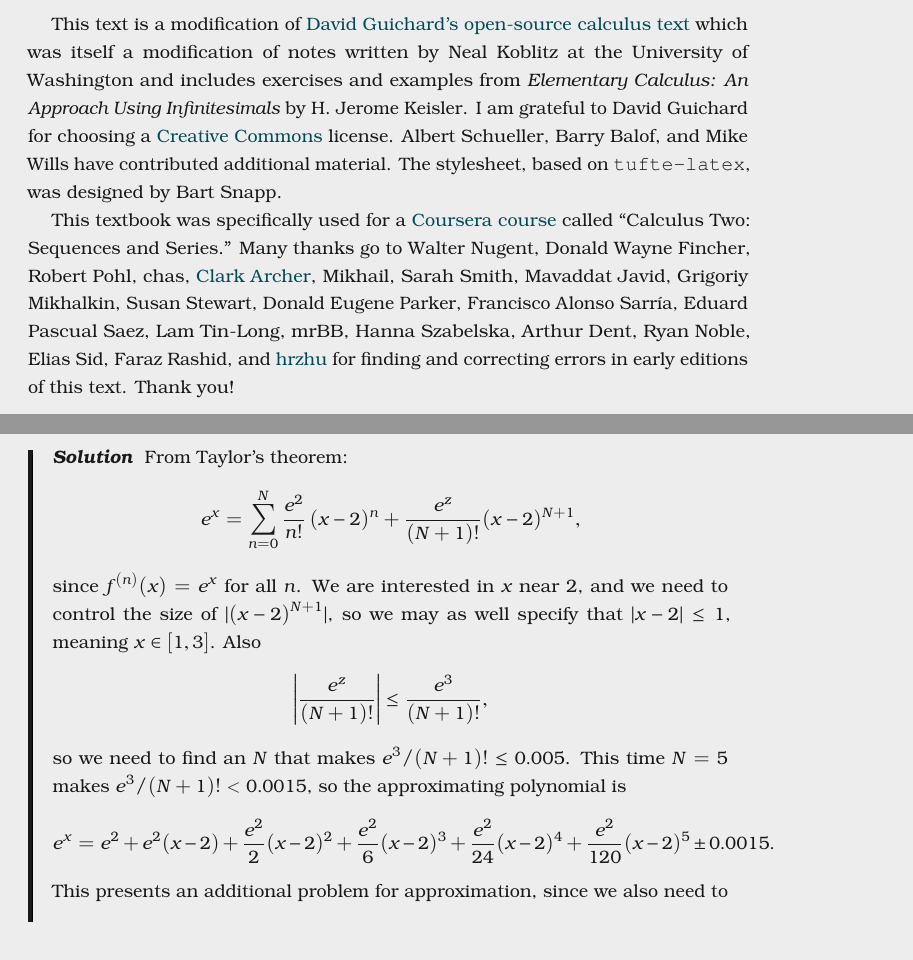
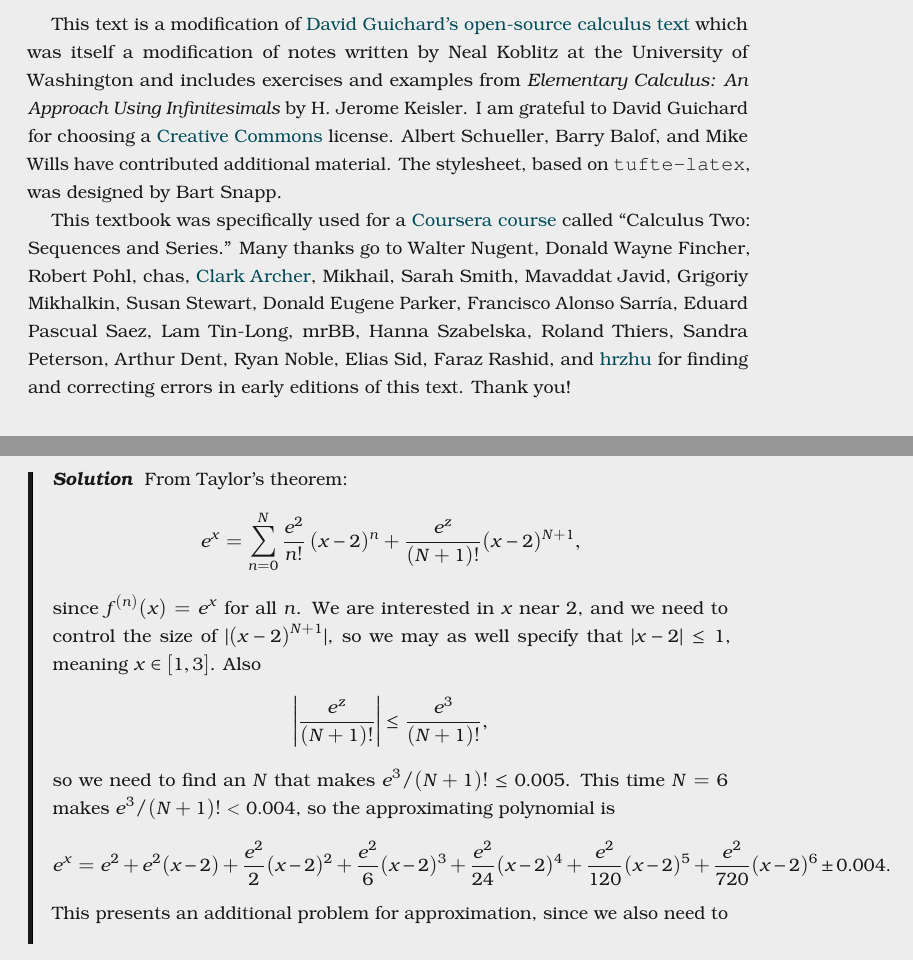
Before and after one commit to kisonecat/sequences-and-series, a LaTeX thesis (textbook/textbook.tex, which reads textbook/remainders.tex): two parts of pages 11 and 130 of 141, joined at a grey line, cut so that both start at the same text. Compiled offline with pdfLaTeX.

Commit message:
Fixing typos

```diff
--- a/textbook/remainders.tex
+++ b/textbook/remainders.tex
@@ -302,11 +302,11 @@ since $\ds f^{(n)}(x)=e^x$ for all $n$. We are interested in $x$ near
 as well specify that $|x-2|\le 1$, meaning $x\in[1,3]$.  Also
 $$\left|{e^z\over (N+1)!}\right|\le {e^3\over (N+1)!},$$
 so we need to find an $N$ that makes $\ds e^3/(N+1)!\le 0.005$. This time
-$N=5$ makes $\ds e^3/(N+1)!< 0.0015$, so the approximating polynomial is
+$N=6$ makes $\ds e^3/(N+1)!< 0.004$, so the approximating polynomial is
 $$
   e^x=e^2+e^2(x-2)+{e^2\over2}(x-2)^2+{e^2\over6}(x-2)^3+
-  {e^2\over24}(x-2)^4+{e^2\over120}(x-2)^5
-  \pm 0.0015.
+  {e^2\over24}(x-2)^4+{e^2\over120}(x-2)^5+{e^2\over720}(x-2)^6
+  \pm 0.004.
 $$
 This presents an additional problem for approximation, since we also
 need to approximate $\ds e^2$, and any approximation we use will increase
--- a/textbook/textbook.tex
+++ b/textbook/textbook.tex
@@ -198,7 +198,7 @@ called ``Calculus Two: Sequences and Series.''  Many thanks go to
 Walter Nugent, Donald Wayne Fincher, Robert Pohl, chas,
 \href{https://github.com/clark-archer}{Clark Archer}, Mikhail, Sarah Smith,
 Mavaddat Javid, Grigoriy Mikhalkin, Susan Stewart, Donald Eugene Parker, Francisco Alonso Sarr\'ia, Eduard Pascual Saez, Lam Tin-Long, mrBB, Hanna
-Szabelska, Arthur Dent, Ryan Noble, Elias Sid, Faraz Rashid, and
+Szabelska, Roland Thiers, Sandra Peterson, Arthur Dent, Ryan Noble, Elias Sid, Faraz Rashid, and
 \href{https://github.com/hrzhu}{hrzhu} for finding and correcting
 errors in early editions of this text.  Thank you!
 
```
Also changed, not shown: textbook/taylor-series.tex (+1 -1 lines).
